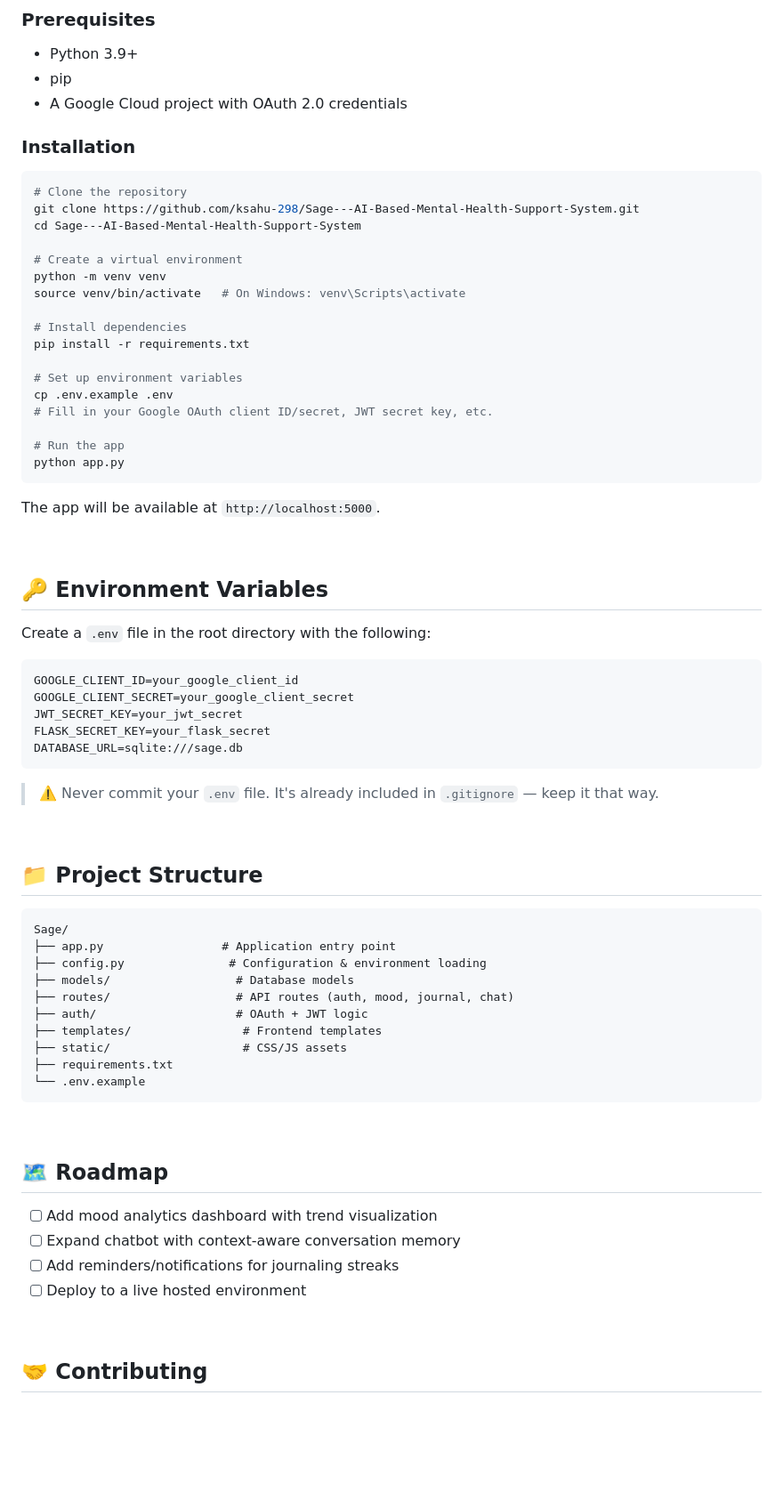
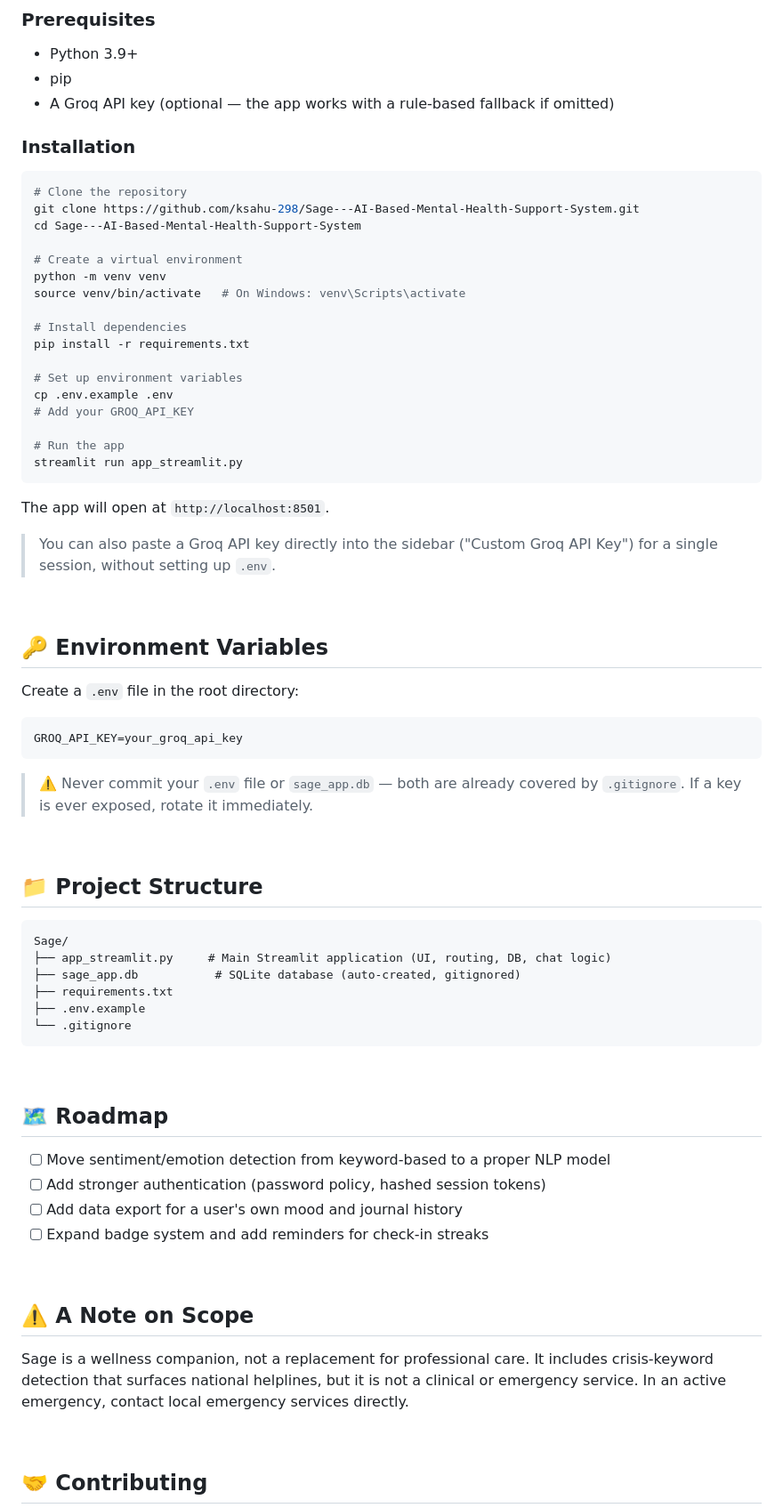
Before and after one commit to ksahu-298/Sage---AI-Based-Mental-Health-Support-System, a Markdown page: README.md, the part around one of its changes. Shown at 89% size. Rendered like a GitHub page; blank space fills up the shorter version.

````diff
--- a/README.md
+++ b/README.md
@@ -70,7 +79,7 @@ This isn't a toy chatbot wrapper. It's a full-stack application with real auth (
 ### Prerequisites
 - Python 3.9+
 - pip
-- A Google Cloud project with OAuth 2.0 credentials
+- A Groq API key (optional — the app works with a rule-based fallback if omitted)
 
 ### Installation
 
@@ -88,29 +97,27 @@ pip install -r requirements.txt
 
 # Set up environment variables
 cp .env.example .env
-# Fill in your Google OAuth client ID/secret, JWT secret key, etc.
+# Add your GROQ_API_KEY
 
 # Run the app
-python app.py
+streamlit run app_streamlit.py
 ```
 
-The app will be available at `http://localhost:5000`.
+The app will open at `http://localhost:8501`.
+
+> You can also paste a Groq API key directly into the sidebar ("Custom Groq API Key") for a single session, without setting up `.env`.
 
 <br/>
 
 ## 🔑 Environment Variables
 
-Create a `.env` file in the root directory with the following:
+Create a `.env` file in the root directory:
 
 ```env
-GOOGLE_CLIENT_ID=your_google_client_id
-GOOGLE_CLIENT_SECRET=your_google_client_secret
-JWT_SECRET_KEY=your_jwt_secret
-FLASK_SECRET_KEY=your_flask_secret
-DATABASE_URL=sqlite:///sage.db
+GROQ_API_KEY=your_groq_api_key
 ```
 
-> ⚠️ Never commit your `.env` file. It's already included in `.gitignore` — keep it that way.
+> ⚠️ Never commit your `.env` file or `sage_app.db` — both are already covered by `.gitignore`. If a key is ever exposed, rotate it immediately.
 
 <br/>
 
@@ -118,25 +125,27 @@ DATABASE_URL=sqlite:///sage.db
 
 ```
 Sage/
-├── app.py                 # Application entry point
-├── config.py               # Configuration & environment loading
-├── models/                  # Database models
-├── routes/                  # API routes (auth, mood, journal, chat)
-├── auth/                    # OAuth + JWT logic
-├── templates/                # Frontend templates
-├── static/                   # CSS/JS assets
+├── app_streamlit.py     # Main Streamlit application (UI, routing, DB, chat logic)
+├── sage_app.db           # SQLite database (auto-created, gitignored)
 ├── requirements.txt
-└── .env.example
+├── .env.example
+└── .gitignore
 ```
 
 <br/>
 
 ## 🗺️ Roadmap
 
-- [ ] Add mood analytics dashboard with trend visualization
-- [ ] Expand chatbot with context-aware conversation memory
-- [ ] Add reminders/notifications for journaling streaks
-- [ ] Deploy to a live hosted environment
+- [ ] Move sentiment/emotion detection from keyword-based to a proper NLP model
+- [ ] Add stronger authentication (password policy, hashed session tokens)
+- [ ] Add data export for a user's own mood and journal history
+- [ ] Expand badge system and add reminders for check-in streaks
+
+<br/>
+
+## ⚠️ A Note on Scope
+
+Sage is a wellness companion, not a replacement for professional care. It includes crisis-keyword detection that surfaces national helplines, but it is not a clinical or emergency service. In an active emergency, contact local emergency services directly.
 
 <br/>
 
````
Also changed, not shown: other parts of README.md (+33 -24 lines).
